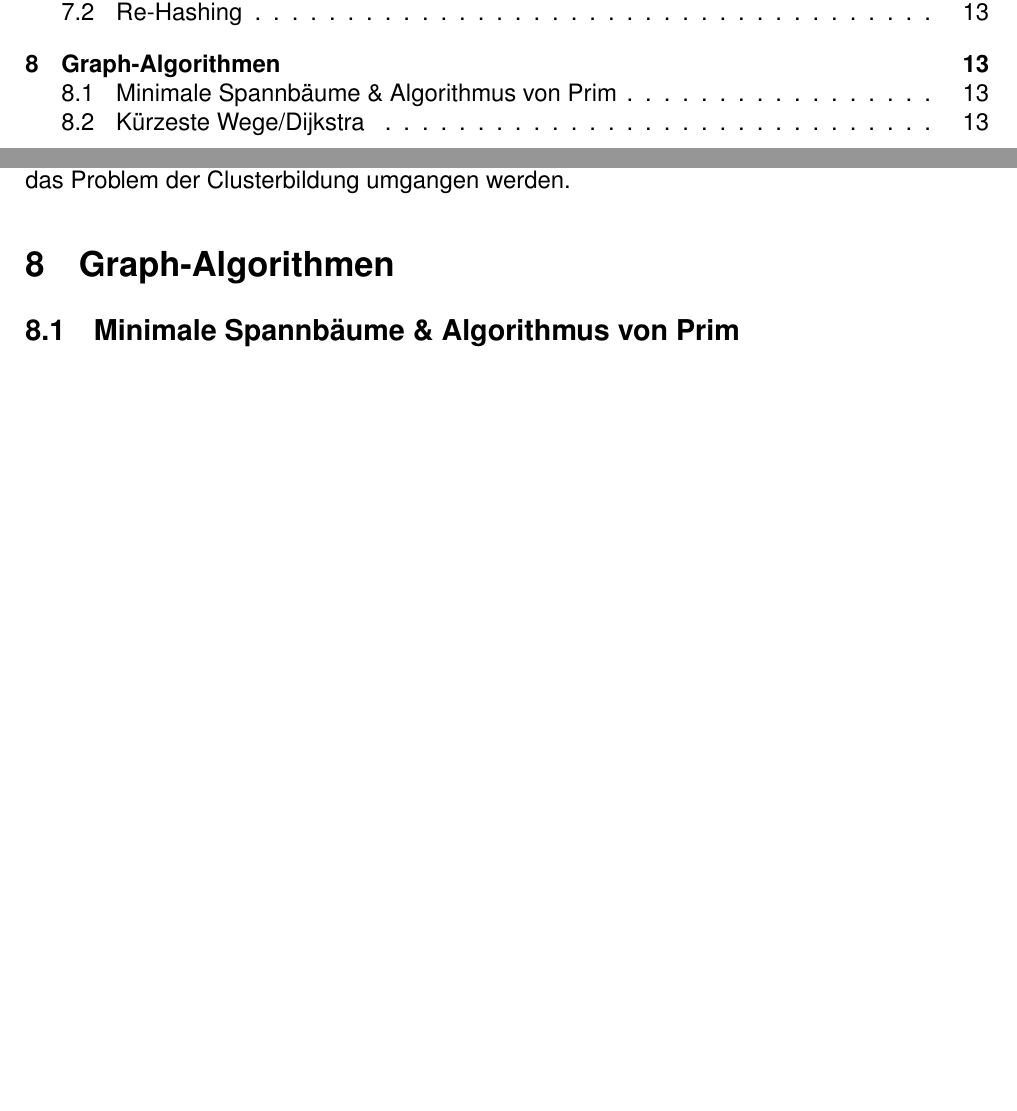
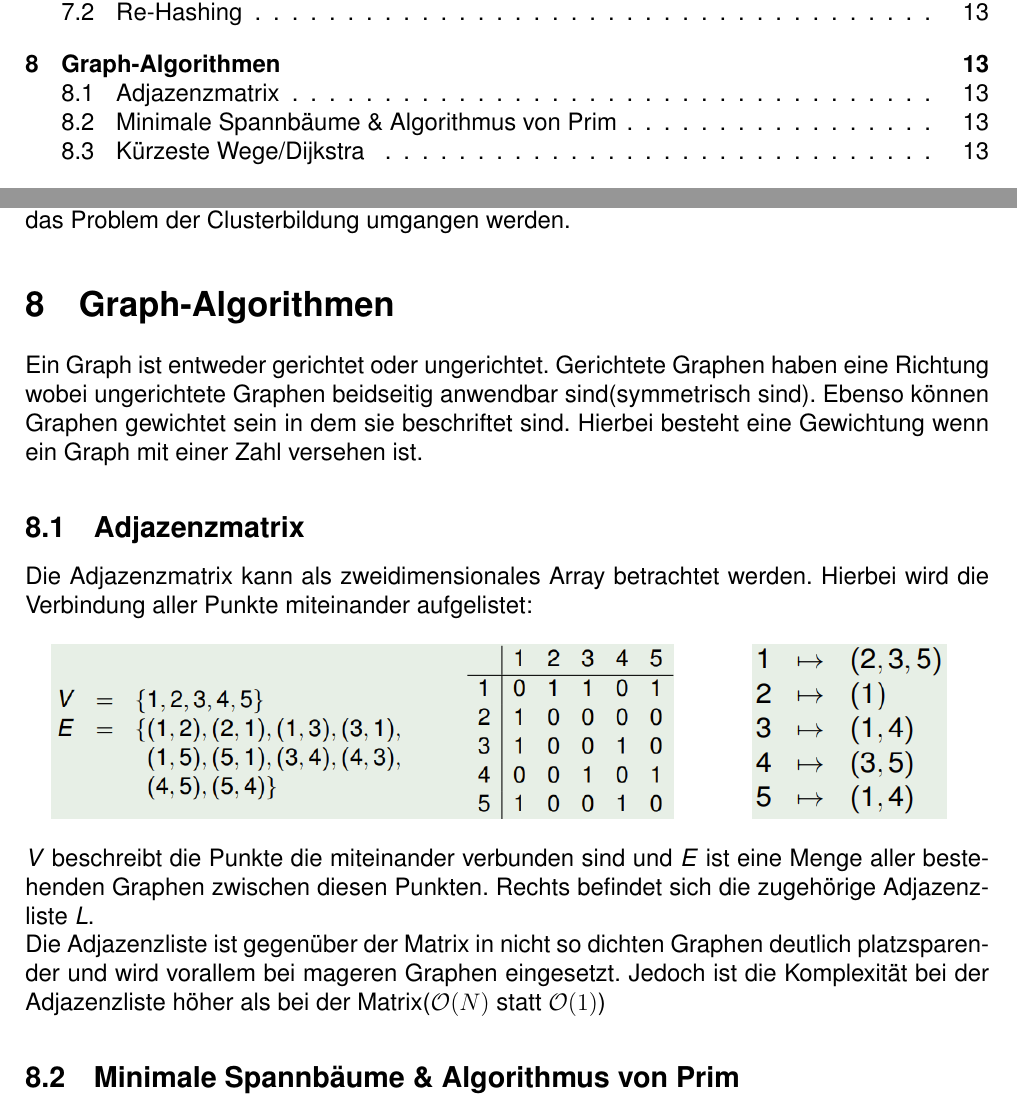
Before and after one commit to RauschRobin/Algorithmen-und-Komplexitaet, a LaTeX document (Algorithmen_und_Komplexitaet.tex): two parts of pages 2 and 13 of 13, joined at a grey line, cut so that both start at the same text, the shorter picture padded with empty space. Compiled offline with pdfLaTeX.

Commit message:
Graphen implemented

```diff
--- a/Algorithmen_und_Komplexitaet.tex
+++ b/Algorithmen_und_Komplexitaet.tex
@@ -723,6 +723,24 @@ Hierbei gibt es den Nachteil dass sich sehr schnell Cluster bilden und somit die
 Beim Re-Hashing gibt es eine zweite Hash-Funktion welche bei Kollisionen zum Einsatz kommt. Diese bestimmt die Sprungweite. Am Besten ist es, wenn die Sprungweite eine Primzahl ist und somit kein Teiler der Tabellengröße sein kann. Mit dieser Methode kann das Problem der Clusterbildung umgangen werden.
 
 \section{Graph-Algorithmen}
+Ein Graph ist entweder gerichtet oder ungerichtet. Gerichtete Graphen haben eine Richtung wobei ungerichtete Graphen beidseitig anwendbar sind(symmetrisch sind). Ebenso können Graphen gewichtet sein in dem sie beschriftet sind. Hierbei besteht eine Gewichtung wenn ein Graph mit einer Zahl versehen ist.
+
+\subsection{Adjazenzmatrix}
+Die Adjazenzmatrix kann als zweidimensionales Array betrachtet werden. Hierbei wird die Verbindung aller Punkte miteinander aufgelistet:\newline
+\newline
+\begin{minipage}[c]{0.7\textwidth}
+	\begin{center}
+		\includegraphics[scale=.8]{Bilder/Adjazenzmatrix.PNG}
+	\end{center}
+\end{minipage}
+\begin{minipage}[c]{0.3\textwidth}
+	\begin{center}
+		\includegraphics[scale=.95]{Bilder/Adjazenzliste.PNG}
+	\end{center}
+\end{minipage}\vspace{.5cm}
+\textit{V} beschreibt die Punkte die miteinander verbunden sind und \textit{E} ist eine Menge aller bestehenden Graphen zwischen diesen Punkten. Rechts befindet sich die zugehörige Adjazenzliste \textit{L}.\newline
+Die Adjazenzliste ist gegenüber der Matrix in nicht so dichten Graphen deutlich platzsparender und wird vorallem bei mageren Graphen eingesetzt. Jedoch ist die Komplexität bei der Adjazenzliste höher als bei der Matrix($\mathcal{O}(N)$ statt $\mathcal{O}(1)$)
+
 \subsection{Minimale Spannbäume \& Algorithmus von Prim}
 
 
```
Also changed, not shown: Algorithmen_und_Komplexitaet.pdf, Bilder/Adjazenzliste.PNG (added), Bilder/Adjazenzmatrix.PNG (added).
